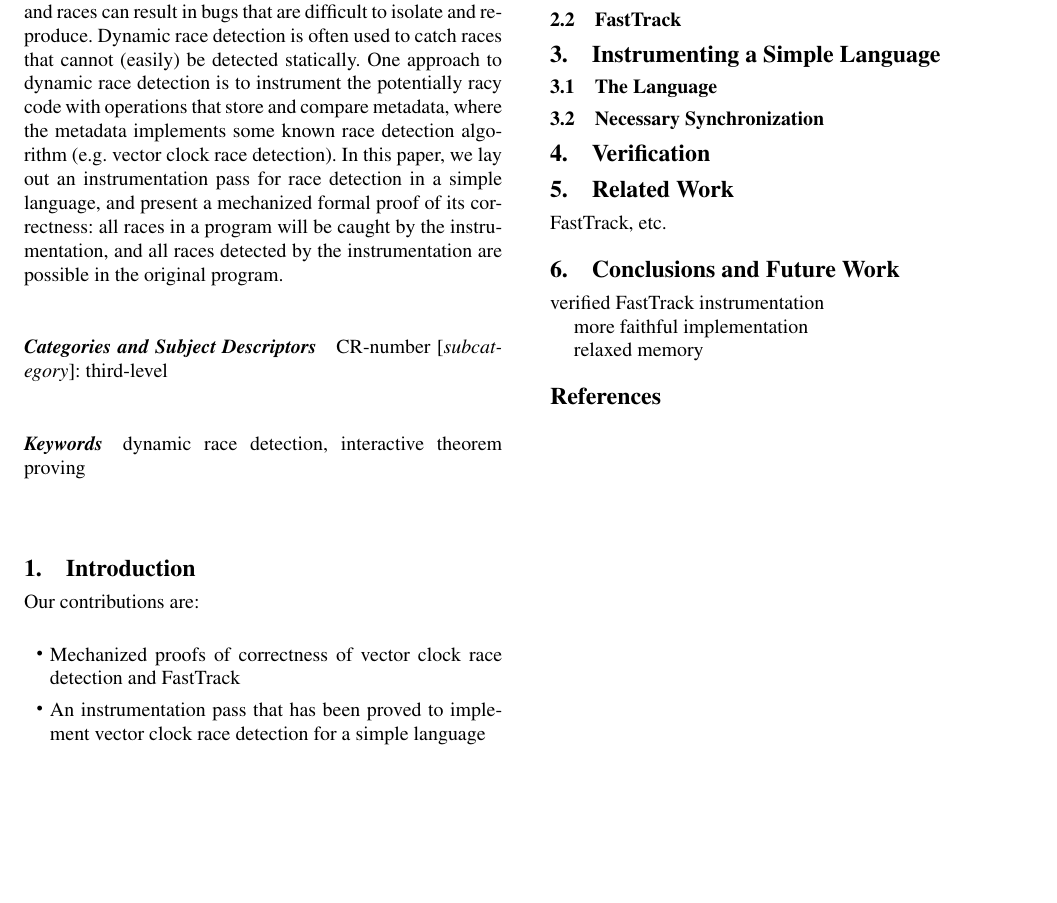
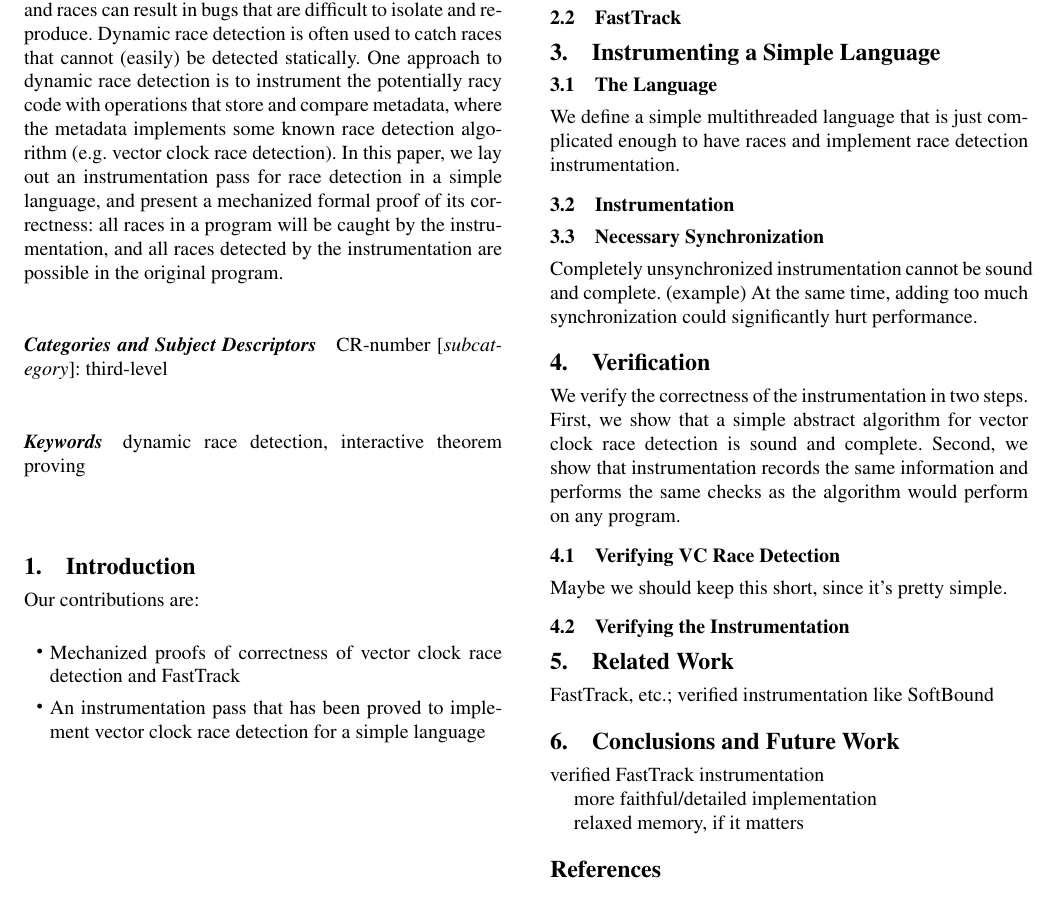
Before and after one commit to upenn-acg/verified-tsan, a LaTeX paper (PLDI 2016/main.tex): part of the page, cut so that both start at the same text. Compiled offline with pdfLaTeX; a missing font is replaced by an installed copy or a similar font.

Commit message:
Elaborated outline.

```diff
--- a/PLDI 2016/main.tex
+++ b/PLDI 2016/main.tex
@@ -91,20 +91,30 @@ Our contributions are:
 
 \section{Instrumenting a Simple Language}
 \subsection{The Language}
+We define a simple multithreaded language that is just complicated enough to have races and implement race detection instrumentation.
+
+\subsection{Instrumentation}
 
 \subsection{Necessary Synchronization}
+Completely unsynchronized instrumentation cannot be sound and complete. (example) At the same time, adding too much synchronization could significantly hurt performance.
 
 \section{Verification}
+We verify the correctness of the instrumentation in two steps. First, we show that a simple abstract algorithm for vector clock race detection is sound and complete. Second, we show that instrumentation records the same information and performs the same checks as the algorithm would perform on any program.
+
+\subsection{Verifying VC Race Detection}
+Maybe we should keep this short, since it's pretty simple.
+
+\subsection{Verifying the Instrumentation}
 
 \section{Related Work}
-FastTrack, etc.
+FastTrack, etc.; verified instrumentation like SoftBound
 
 \section{Conclusions and Future Work}
 verified FastTrack instrumentation
 
-more faithful implementation
+more faithful/detailed implementation
 
-relaxed memory
+relaxed memory, if it matters
 
 \bibliographystyle{abbrvnat}
 \bibliography{sources}
```
Also changed, not shown: PLDI 2016/sigplanconf-guide.pdf (added), 2 other files.
